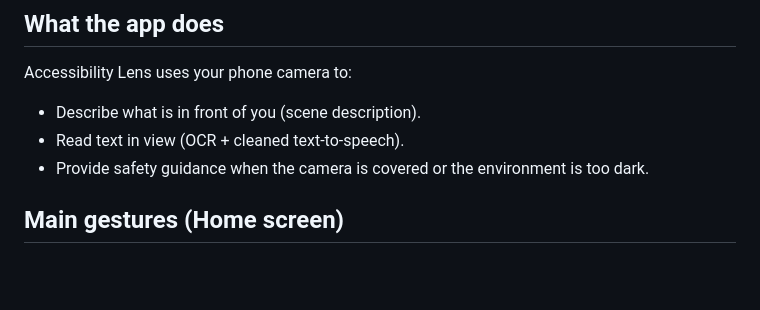
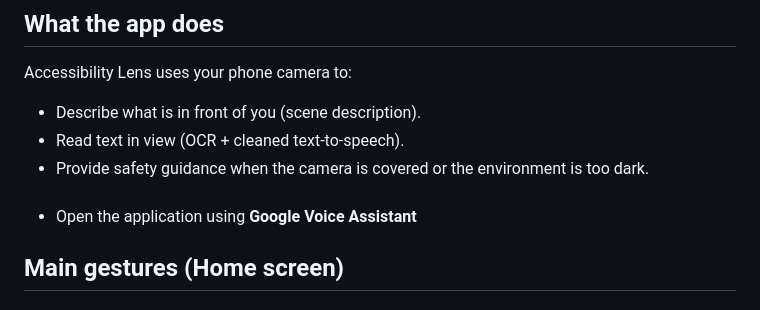
Before and after one commit to Furina-star/Accessibility-Lens, a Markdown page: documentation/USER_GUIDE.md, the part around the change. GitHub-like rendering; blank space fills up the shorter version.

```diff
--- a/documentation/USER_GUIDE.md
+++ b/documentation/USER_GUIDE.md
@@ -8,6 +8,9 @@ Accessibility Lens uses your phone camera to:
 - Describe what is in front of you (scene description).
 - Read text in view (OCR + cleaned text-to-speech).
 - Provide safety guidance when the camera is covered or the environment is too dark.
+
+###
+- Open the application using **Google Voice Assistant**
 
 ## Main gestures (Home screen)
 
```
